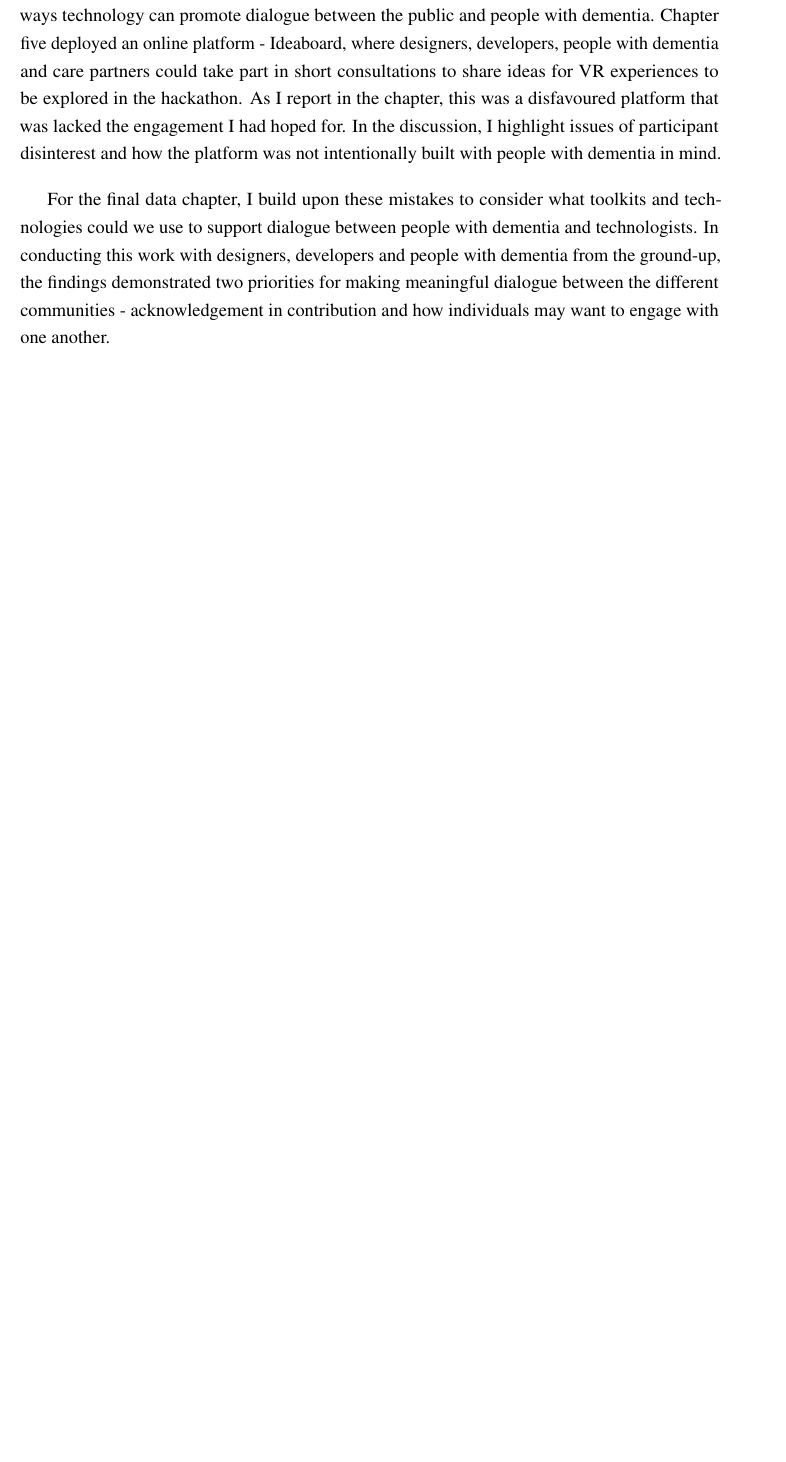
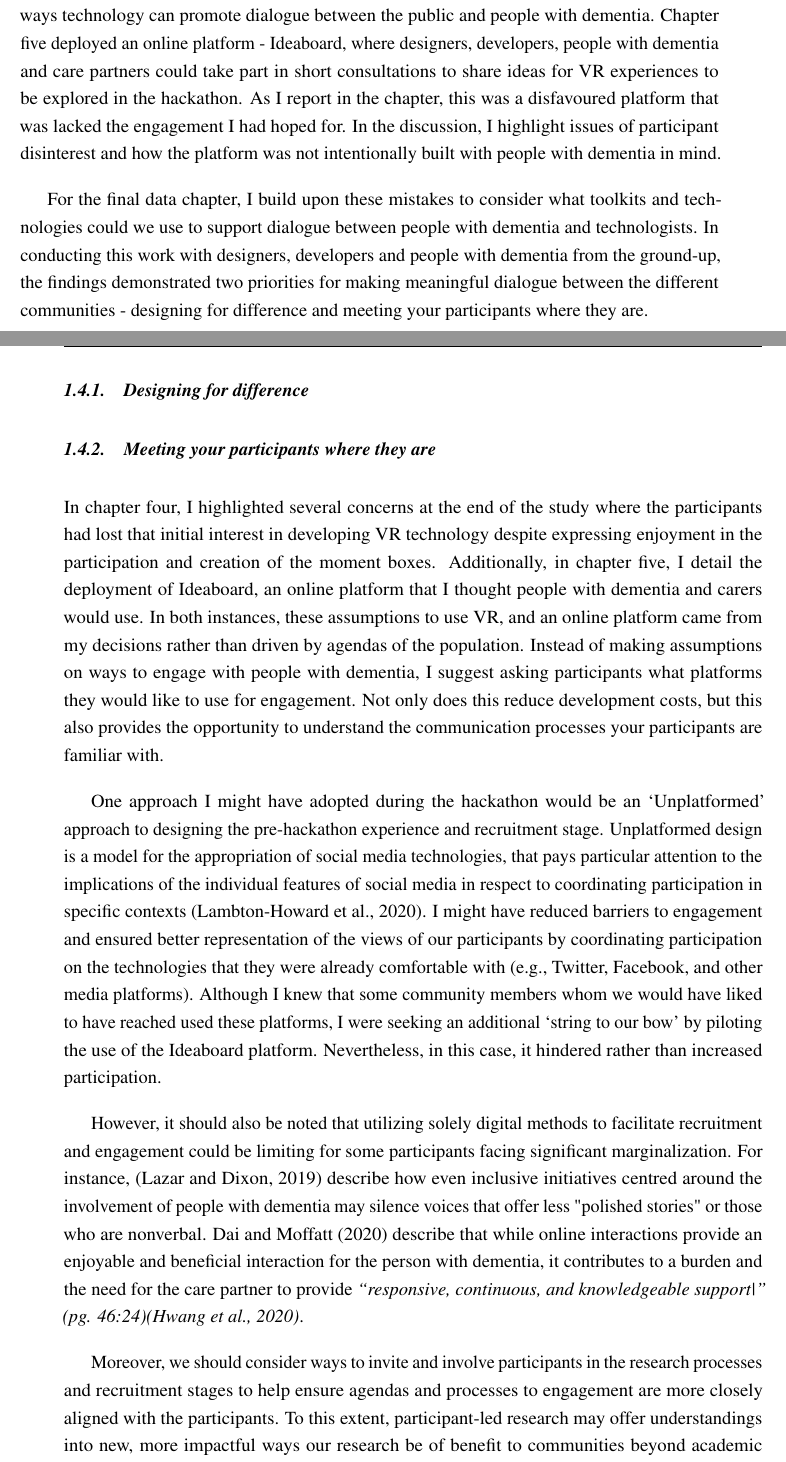
Before and after one commit to jameshodge96/Thesis, a LaTeX thesis (thesis.tex, which reads Chapters/08_Discussion_Conclusion.tex): part of page 2 of 13 before the commit and two parts of pages 2 and 3 of 13 after it, the two joined at a grey line, cut so that both start at the same text, the shorter picture padded with empty space. Compiled offline with pdfLaTeX.

Commit message:
Added 'designing for where your participants are' to RQ3

```diff
--- a/Chapters/08_Discussion_Conclusion.tex
+++ b/Chapters/08_Discussion_Conclusion.tex
@@ -36,7 +36,20 @@ Across all the studies in this thesis, there has been ongoing ethical implicatio
 \end{quote}
 In my literature review on the representation of dementia in the public eye, it is common for people with dementia to be stigmatised surrounding their abilities to communicate and socialise with others. As discussed in chapter four, I adapted the interview approaches to suit the family's needs by co-design days out, which supported meaningful dialogue between myself and the families with dementia. However, on a more comprehensive approach to this research question, chapter five - DemVR, and chapter seven - designing a collaborative toolkit, directly considers ways to facilitate an engaging and meaningful dialogue between the public, designers, developers, and people with dementia. In both chapters, I facilitated conversations surrounding ways technology can promote dialogue between the public and people with dementia. Chapter five deployed an online platform - Ideaboard, where designers, developers, people with dementia and care partners could take part in short consultations to share ideas for VR experiences to be explored in the hackathon. As I report in the chapter, this was a disfavoured platform that was lacked the engagement I had hoped for. In the discussion, I highlight issues of participant disinterest and how the platform was not intentionally built with people with dementia in mind.
 
-For the final data chapter, I build upon these mistakes to consider what toolkits and technologies could we use to support dialogue between people with dementia and technologists. In conducting this work with designers, developers and people with dementia from the ground-up, the findings demonstrated two priorities for making meaningful dialogue between the different communities - acknowledgement in contribution and how individuals may want to engage with one another.
+For the final data chapter, I build upon these mistakes to consider what toolkits and technologies could we use to support dialogue between people with dementia and technologists. In conducting this work with designers, developers and people with dementia from the ground-up, the findings demonstrated two priorities for making meaningful dialogue between the different communities - designing for difference and meeting your participants where they are.
+
+\subsection{Designing for difference}
+\label{Discussion:Design4Difference}
+
+\subsection{Meeting your participants where they are}
+\label{Discussion:WhereTheyAre}
+In chapter four, I highlighted several concerns at the end of the study where the participants had lost that initial interest in developing VR technology despite expressing enjoyment in the participation and creation of the moment boxes. Additionally, in chapter five, I detail the deployment of Ideaboard, an online platform that I thought people with dementia and carers would use. In both instances, these assumptions to use VR, and an online platform came from my decisions rather than driven by agendas of the population. Instead of making assumptions on ways to engage with people with dementia, I suggest asking participants what platforms they would like to use for engagement. Not only does this reduce development costs, but this also provides the opportunity to understand the communication processes your participants are familiar with.
+
+One approach I might have adopted during the hackathon would be an ‘Unplatformed’ approach to designing the pre-hackathon experience and recruitment stage. Unplatformed design is a model for the appropriation of social media technologies, that pays particular attention to the implications of the individual features of social media in respect to coordinating participation in specific contexts \citep{lambton-howard_unplatformed_2020}. I might have reduced barriers to engagement and ensured better representation of the views of our participants by coordinating participation on the technologies that they were already comfortable with (e.g., Twitter, Facebook, and other media platforms). Although I knew that some community members whom we would have liked to have reached used these platforms, I were seeking an additional ‘string to our bow’ by piloting the use of the Ideaboard platform. Nevertheless, in this case, it hindered rather than increased participation.
+
+However, it should also be noted that utilizing solely digital methods to facilitate recruitment and engagement could be limiting for some participants facing significant marginalization. For instance, \citep{lazar_safe_2019} describe how even inclusive initiatives centred around the involvement of people with dementia may silence voices that offer less "polished stories" or those who are nonverbal. \cite{dai2020making} describe that while online interactions provide an enjoyable and beneficial interaction for the person with dementia, it contributes to a burden and the need for the care partner to provide \textit{“responsive, continuous, and knowledgeable support|” (pg. 46:24)\citep{hwang2020exploring}}.
+
+Moreover, we should consider ways to invite and involve participants in the research processes and recruitment stages to help ensure agendas and processes to engagement are more closely aligned with the participants. To this extent, participant-led research may offer understandings into new, more impactful ways our research be of benefit to communities beyond academic publications. Alongside, researchers should continue to provide additional context for their recruitment methods when working in sensitive settings to generate a set of knowledge on the challenges and possibilities of participant engagement in this area of work.
 
 \section{Competing interests}
 \label{Discussion:RQ4}
```
Also changed, not shown: Chapters/05_DemVR.tex (+5 -5 lines), Chapters/08_Discussion_Conclusion.tex (2 more changed lines).
